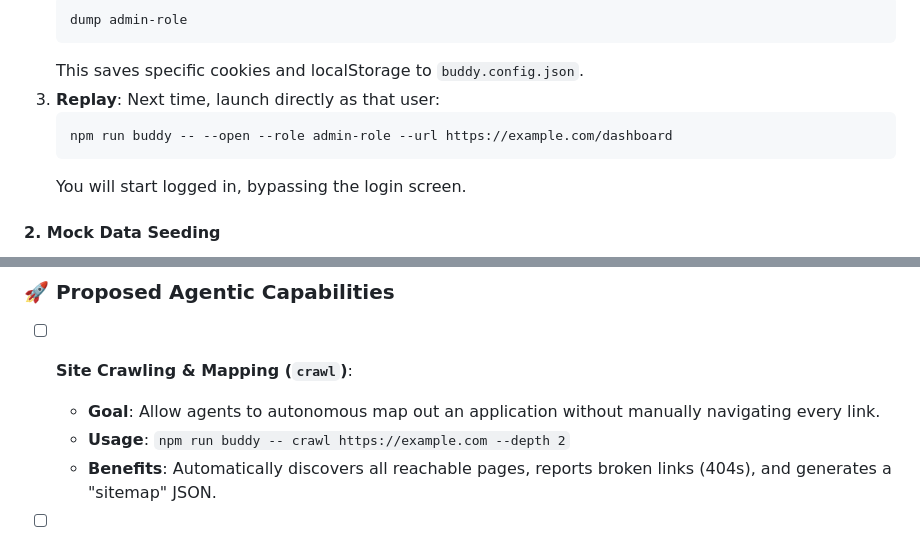
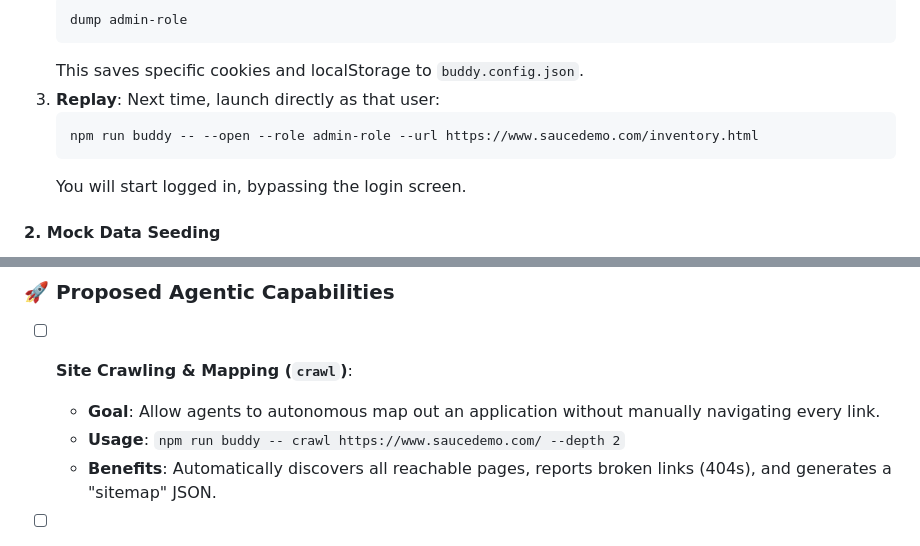
Before and after one commit to 777abhi/tester-buddy, a Markdown page: README.md, 2 parts joined by grey strips. Rendered like a GitHub page.

````diff
--- a/README.md
+++ b/README.md
@@ -49,7 +49,7 @@ Stop manually logging in every time you restart testing.
     This saves specific cookies and localStorage to `buddy.config.json`.
 3.  **Replay**: Next time, launch directly as that user:
     ```bash
-    npm run buddy -- --open --role admin-role --url https://example.com/dashboard
+    npm run buddy -- --open --role admin-role --url https://www.saucedemo.com/inventory.html
     ```
     You will start logged in, bypassing the login screen.
 
@@ -175,7 +178,7 @@ We are actively working on making Tester Buddy even more powerful. Here is what
 ### 🚀 Proposed Agentic Capabilities
 - [ ] **Site Crawling & Mapping (`crawl`)**:
     - **Goal**: Allow agents to autonomous map out an application without manually navigating every link.
-    - **Usage**: `npm run buddy -- crawl https://example.com --depth 2`
+    - **Usage**: `npm run buddy -- crawl https://www.saucedemo.com/ --depth 2`
     - **Benefits**: Automatically discovers all reachable pages, reports broken links (404s), and generates a "sitemap" JSON.
 
 - [ ] **Test Code Generation (`codegen`)**:
````
Also changed, not shown: other parts of README.md (+18 -15 lines).
